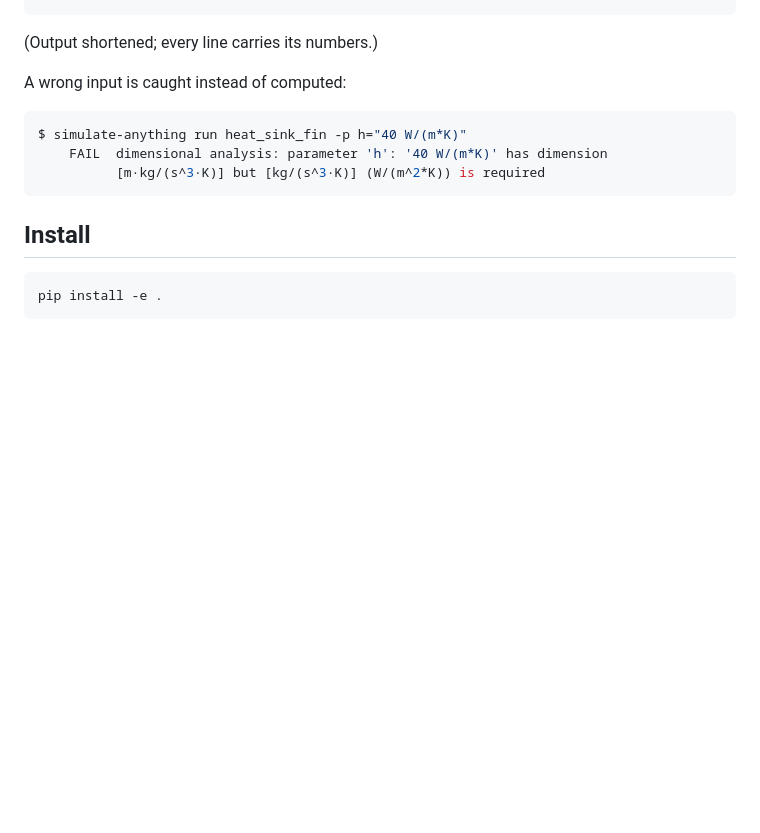
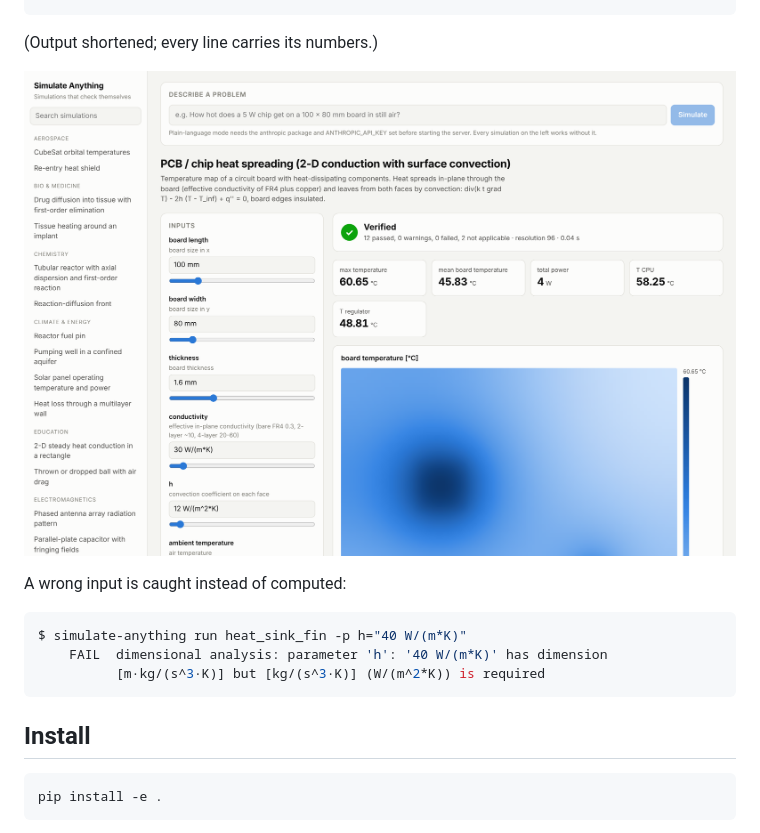
Before and after one commit to print-EddyMa/Simulate-Anything, a Markdown page: README.md, the part around the change. GitHub-like rendering; pictures changed too: docs/screenshot.png (added); blank space fills up the shorter version.

Commit message:
Polish the web app and add a screenshot to the README

````diff
--- a/README.md
+++ b/README.md
@@ -30,6 +30,8 @@ Self-checks
 ```
 
 (Output shortened; every line carries its numbers.)
+
+![The web app: inputs with sliders on the left, results, plots and the check report on the right](docs/screenshot.png)
 
 A wrong input is caught instead of computed:
 
````
Also changed, not shown: 1 other file.
